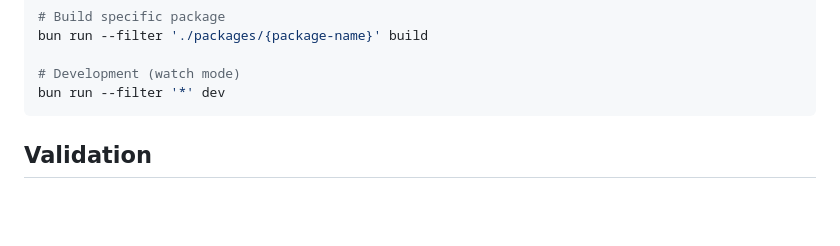
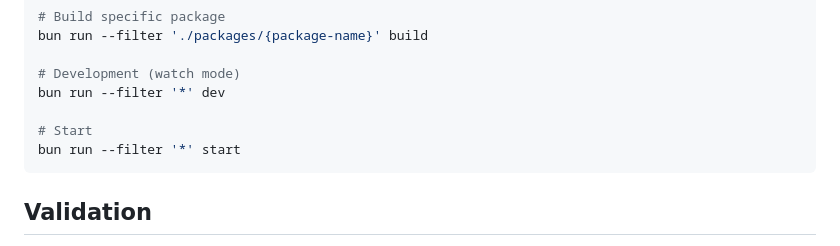
Before and after one commit to luisvpan/thesis, a Markdown page: code/dataflow-execution-environment/AGENTS.md, the part around the change. Drawn GitHub-style; blank space fills up the shorter version.

Commit message:
fix: add missing command for starting the application in AGENTS.md

````diff
--- a/code/dataflow-execution-environment/AGENTS.md
+++ b/code/dataflow-execution-environment/AGENTS.md
@@ -16,6 +16,9 @@ bun run --filter './packages/{package-name}' build
 
 # Development (watch mode)
 bun run --filter '*' dev
+
+# Start
+bun run --filter '*' start
 ```
 
 ## Validation
````
